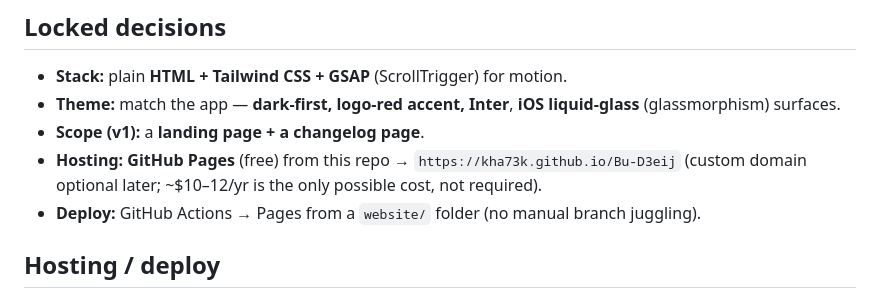
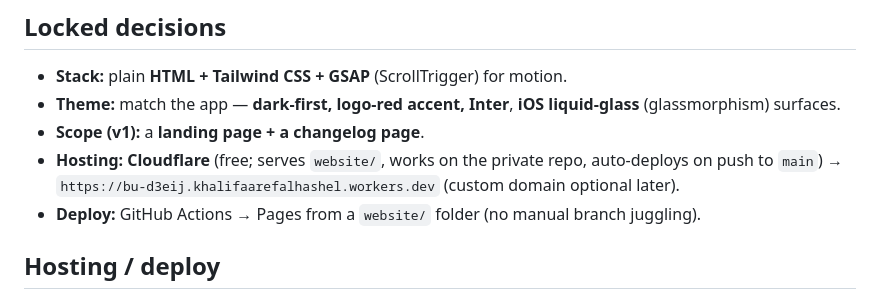
Before and after one commit to Kha73k/Bu-D3eij, a Markdown page: docs/WEBSITE_PLAN.md, the part around the change. GitHub-like rendering.

```diff
--- a/docs/WEBSITE_PLAN.md
+++ b/docs/WEBSITE_PLAN.md
@@ -9,8 +9,9 @@ refining the design, then deploy.**
 - **Theme:** match the app — **dark-first, logo-red accent, Inter**, **iOS liquid-glass**
   (glassmorphism) surfaces.
 - **Scope (v1):** a **landing page + a changelog page**.
-- **Hosting:** **GitHub Pages** (free) from this repo → `https://kha73k.github.io/Bu-D3eij`
-  (custom domain optional later; ~$10–12/yr is the only possible cost, not required).
+- **Hosting:** **Cloudflare** (free; serves `website/`, works on the private repo,
+  auto-deploys on push to `main`) → `https://bu-d3eij.khalifaarefalhashel.workers.dev`
+  (custom domain optional later).
 - **Deploy:** GitHub Actions → Pages from a `website/` folder (no manual branch juggling).
 
 ## Hosting / deploy
```
Also changed, not shown: PHASES.md (+5 -2 lines), README.md (+2 -2 lines).
